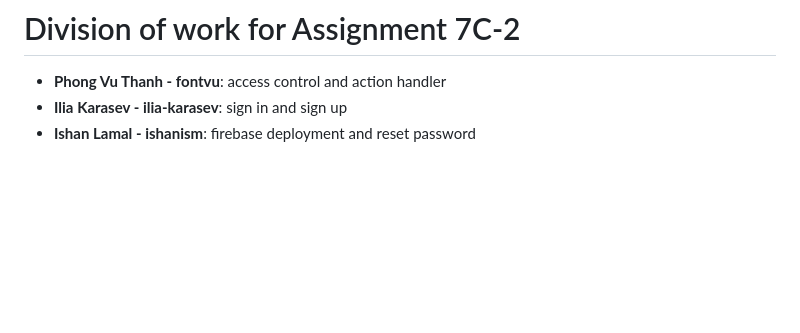
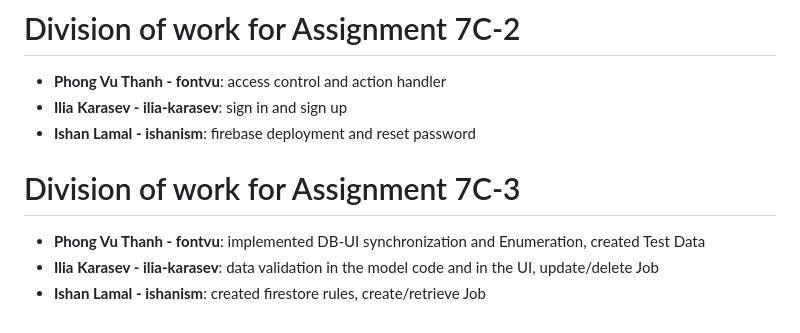
Before and after one commit to troppdus/MyWorstJobApp, a Markdown page: README.md, the part around the change. GitHub-like rendering; blank space fills up the shorter version.

```diff
--- a/README.md
+++ b/README.md
@@ -41,3 +41,8 @@
 - **Phong Vu Thanh - fontvu**: access control and action handler
 - **Ilia Karasev - ilia-karasev**: sign in and sign up
 - **Ishan Lamal - ishanism**: firebase deployment and reset password
+
+# Division of work for Assignment 7C-3
+- **Phong Vu Thanh - fontvu**: implemented DB-UI synchronization and Enumeration, created Test Data
+- **Ilia Karasev - ilia-karasev**: data validation in the model code and in the UI, update/delete Job
+- **Ishan Lamal - ishanism**: created firestore rules, create/retrieve Job
```
